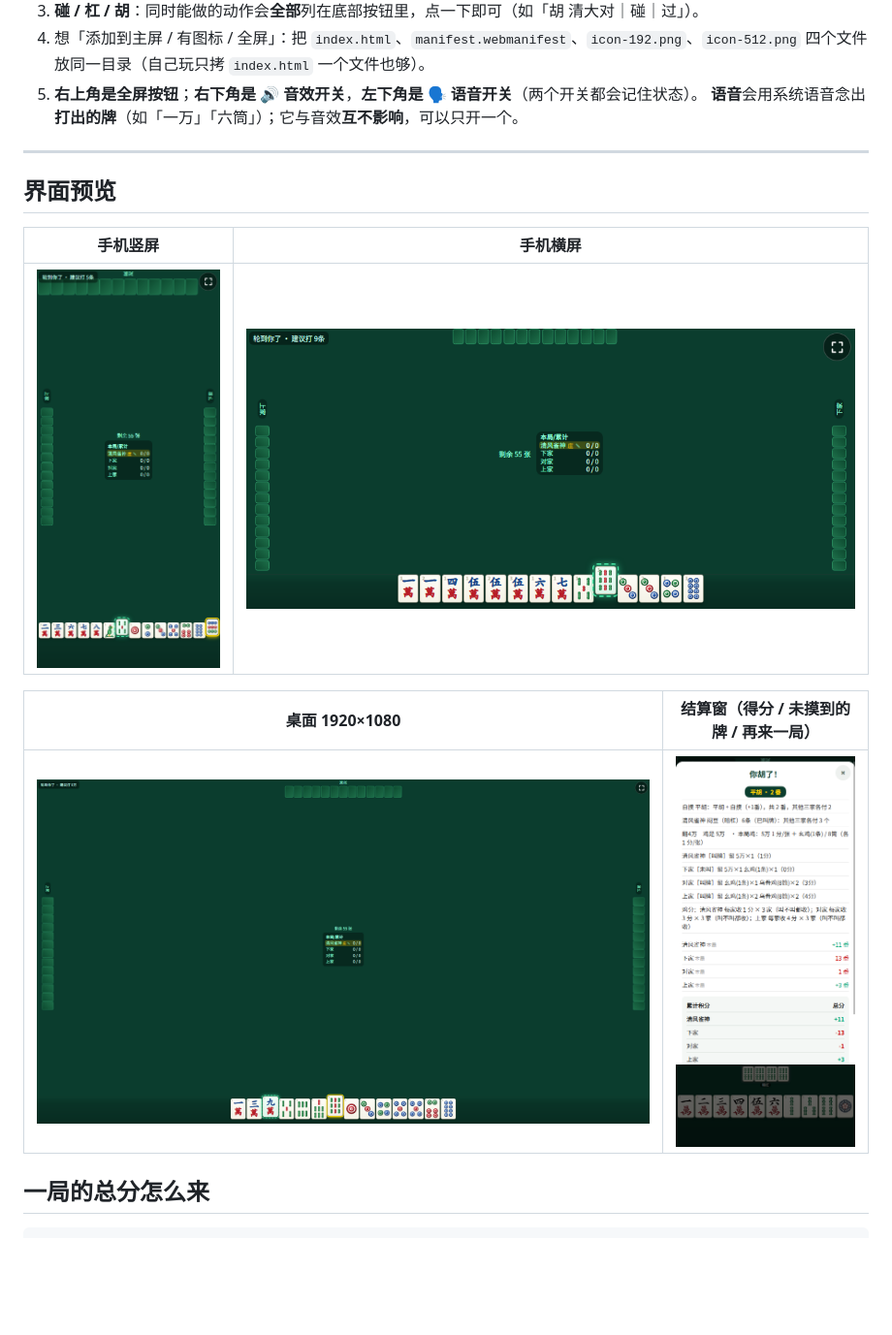
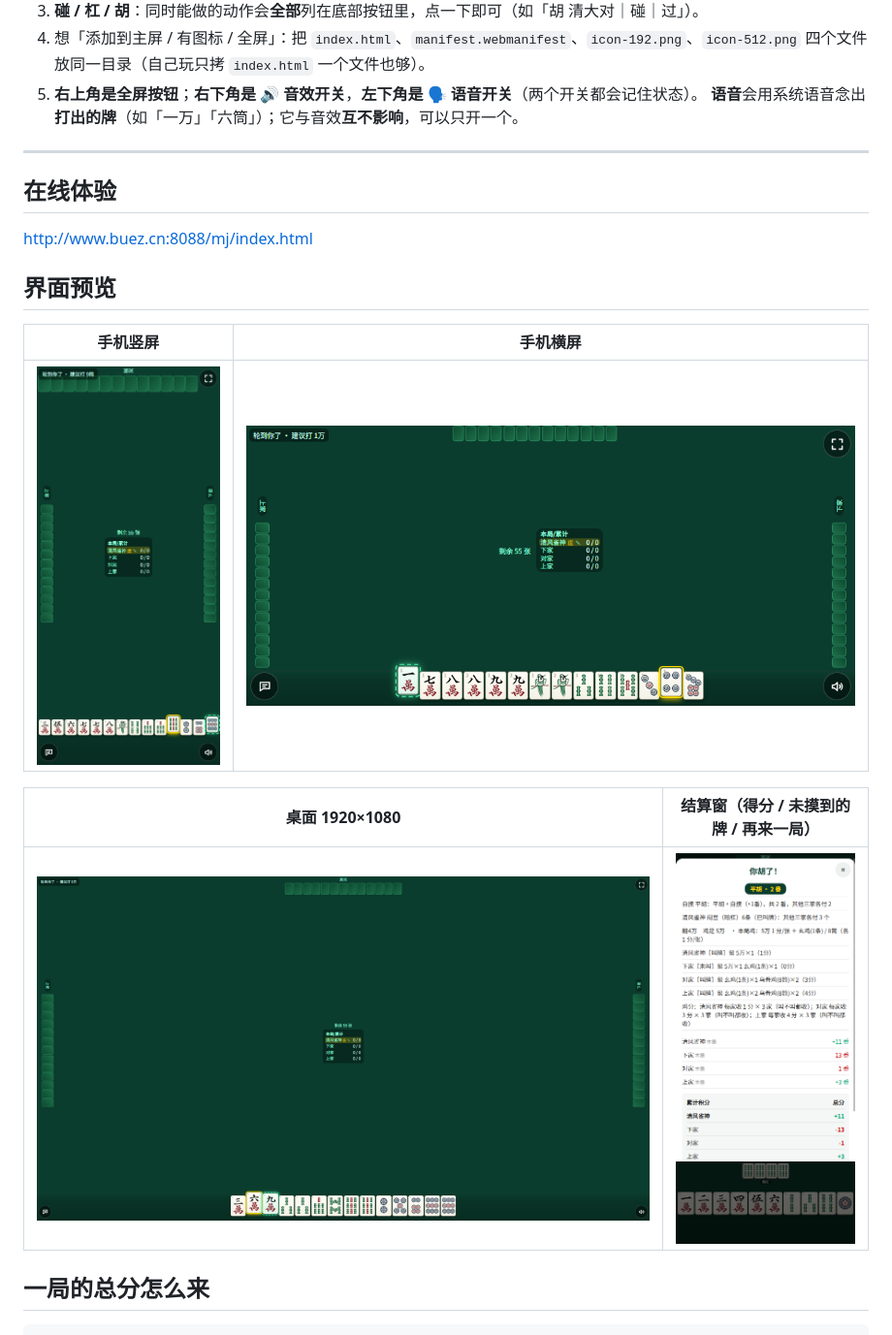
Before and after one commit to mobingchong/guiyang-zhuojimahjang, a Markdown page: README.md, the part around the change. Shown at 97% size. Drawn GitHub-style; pictures changed too: preview/桌面-1920x1080.png, preview/横屏-小米17-871x400.png, preview/竖屏-小米17-400x871.png; blank space fills up the shorter version.

Commit message:
README 加「在线体验」地址；界面预览 3 张旧牌面截图换成新版（竖屏/横屏/桌面）

```diff
--- a/README.md
+++ b/README.md
@@ -15,6 +15,10 @@
    **语音**会用系统语音念出**打出的牌**（如「一万」「六筒」）；它与音效**互不影响**，可以只开一个。
 
 ---
+
+## 在线体验
+
+[http://www.buez.cn:8088/mj/index.html](http://www.buez.cn:8088/mj/index.html)
 
 ## 界面预览
 
```
